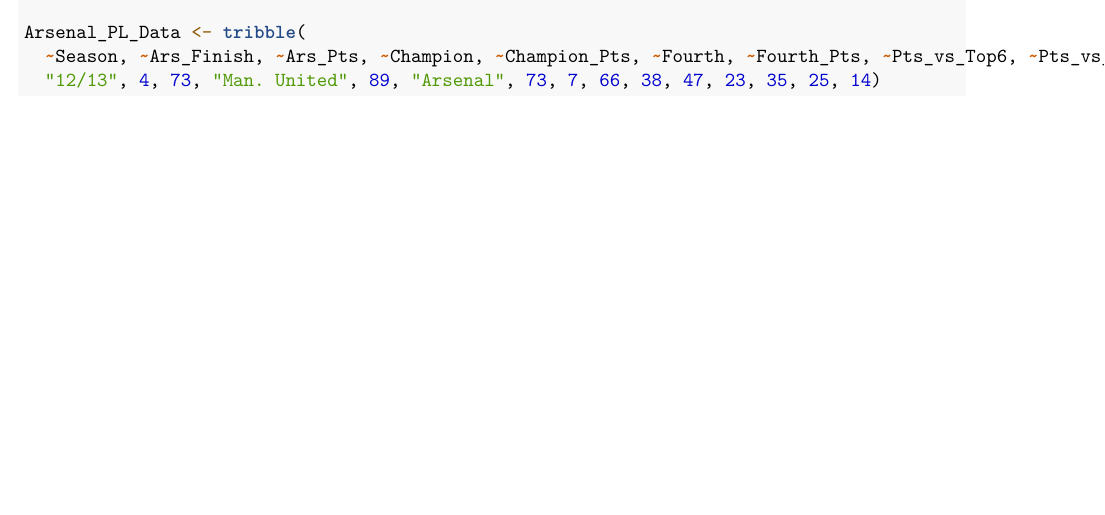
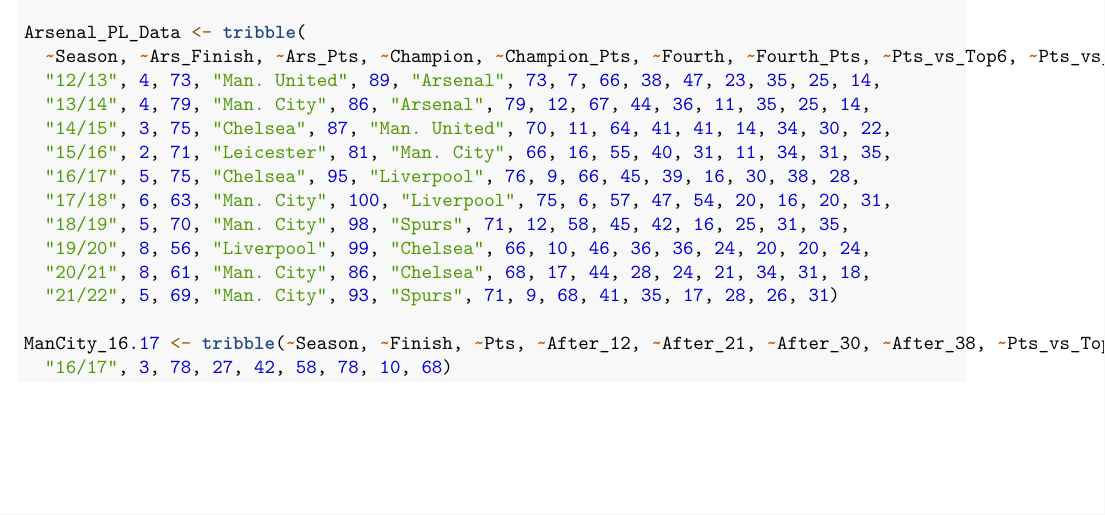
Before and after one commit to mpalagyi/PL_Arsenal-Pred, an R Markdown document (PL_Project_Draft.Rmd): part of page 2 of 2, cut so that both start at the same text. Rendered offline with R 4.5, knitr and Pandoc, then LaTeX, with nearby package versions.

Commit message:
Finished the big table df for Arsenal years gone by

````diff
--- a/PL_Project_Draft.Rmd
+++ b/PL_Project_Draft.Rmd
@@ -60,7 +60,17 @@
 
 Arsenal_PL_Data <- tribble(
   ~Season, ~Ars_Finish, ~Ars_Pts, ~Champion, ~Champion_Pts, ~Fourth, ~Fourth_Pts, ~Pts_vs_Top6, ~Pts_vs_Remains, ~Home_Pts, ~Home_GS, ~Home_GA, ~Away_Pts, ~Away_GS, ~Away_GA,
-  "12/13", 4, 73, "Man. United", 89, "Arsenal", 73, 7, 66, 38, 47, 23, 35, 25, 14)
+  "12/13", 4, 73, "Man. United", 89, "Arsenal", 73, 7, 66, 38, 47, 23, 35, 25, 14,
+  "13/14", 4, 79, "Man. City", 86, "Arsenal", 79, 12, 67, 44, 36, 11, 35, 25, 14,
+  "14/15", 3, 75, "Chelsea", 87, "Man. United", 70, 11, 64, 41, 41, 14, 34, 30, 22,
+  "15/16", 2, 71, "Leicester", 81, "Man. City", 66, 16, 55, 40, 31, 11, 34, 31, 35,
+  "16/17", 5, 75, "Chelsea", 95, "Liverpool", 76, 9, 66, 45, 39, 16, 30, 38, 28,
+  "17/18", 6, 63, "Man. City", 100, "Liverpool", 75, 6, 57, 47, 54, 20, 16, 20, 31,
+  "18/19", 5, 70, "Man. City", 98, "Spurs", 71, 12, 58, 45, 42, 16, 25, 31, 35,
+  "19/20", 8, 56, "Liverpool", 99, "Chelsea", 66, 10, 46, 36, 36, 24, 20, 20, 24,
+  "20/21", 8, 61, "Man. City", 86, "Chelsea", 68, 17, 44, 28, 24, 21, 34, 31, 18,
+  "21/22", 5, 69, "Man. City", 93, "Spurs", 71, 9, 68, 41, 35, 17, 28, 26, 31)
 
-
+ManCity_16.17 <- tribble(~Season, ~Finish, ~Pts, ~After_12, ~After_21, ~After_30, ~After_38, ~Pts_vs_Top6, ~Pts_vs_Remains,
+  "16/17", 3, 78, 27, 42, 58, 78, 10, 68)
 ```
````
Also changed, not shown: ~$Arsenal Premier League Finishes and Results_2.xlsx (deleted).
